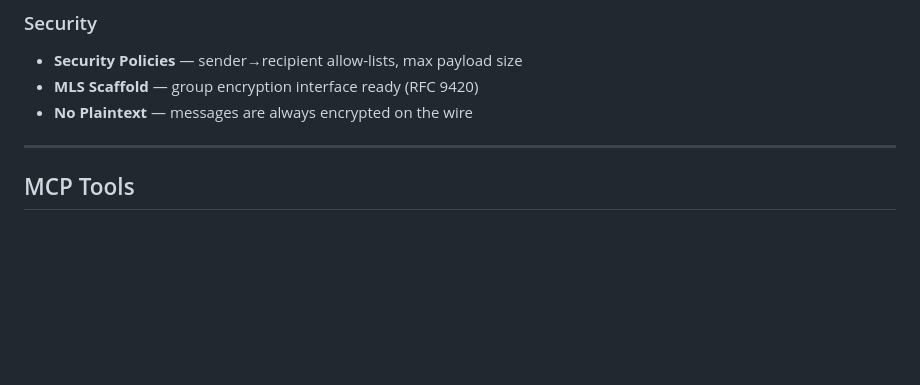
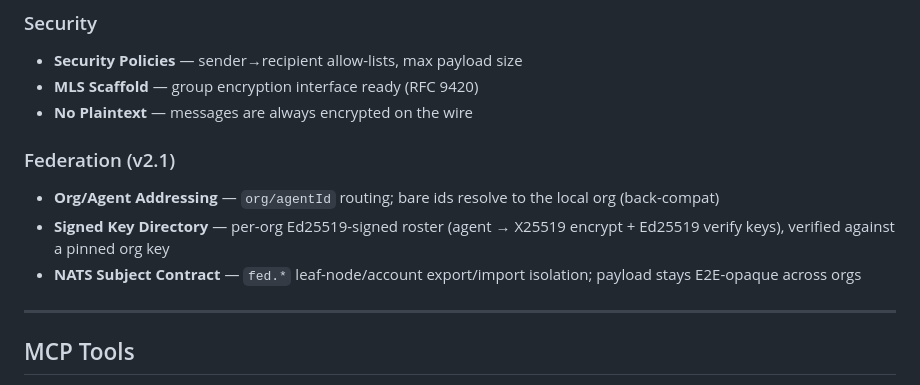
Before and after one commit to alexfrmn/mur-mur-v2, a Markdown page: README.md, the part around one of its changes. Rendered like a GitHub page; blank space fills up the shorter version.

```diff
--- a/README.md
+++ b/README.md
@@ -231,6 +233,11 @@ This enables **fully autonomous overnight work** — launch 2-3 agents, they col
 - **Security Policies** — sender→recipient allow-lists, max payload size
 - **MLS Scaffold** — group encryption interface ready (RFC 9420)
 - **No Plaintext** — messages are always encrypted on the wire
+
+### Federation (v2.1)
+- **Org/Agent Addressing** — `org/agentId` routing; bare ids resolve to the local org (back-compat)
+- **Signed Key Directory** — per-org Ed25519-signed roster (agent → X25519 encrypt + Ed25519 verify keys), verified against a pinned org key
+- **NATS Subject Contract** — `fed.*` leaf-node/account export/import isolation; payload stays E2E-opaque across orgs
 
 ---
 
```
Also changed, not shown: other parts of README.md (+13 -4 lines).
